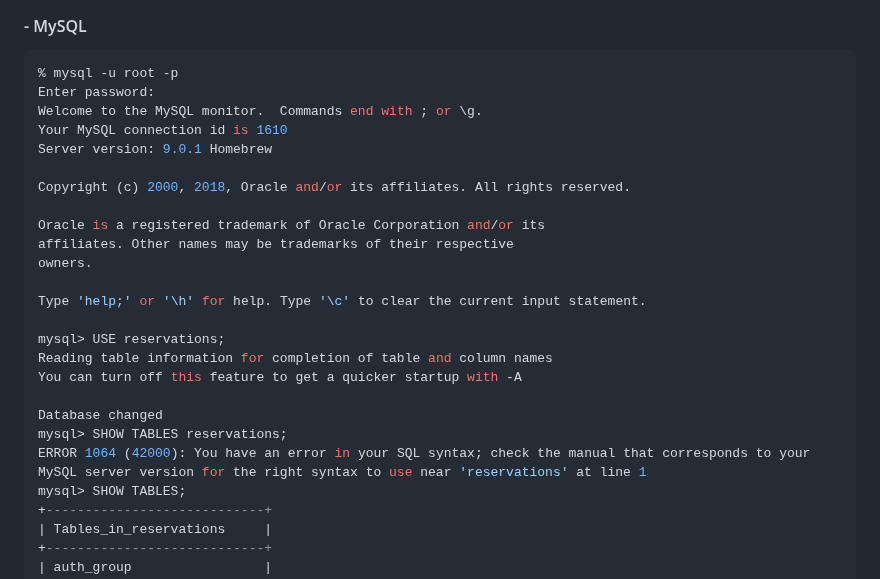
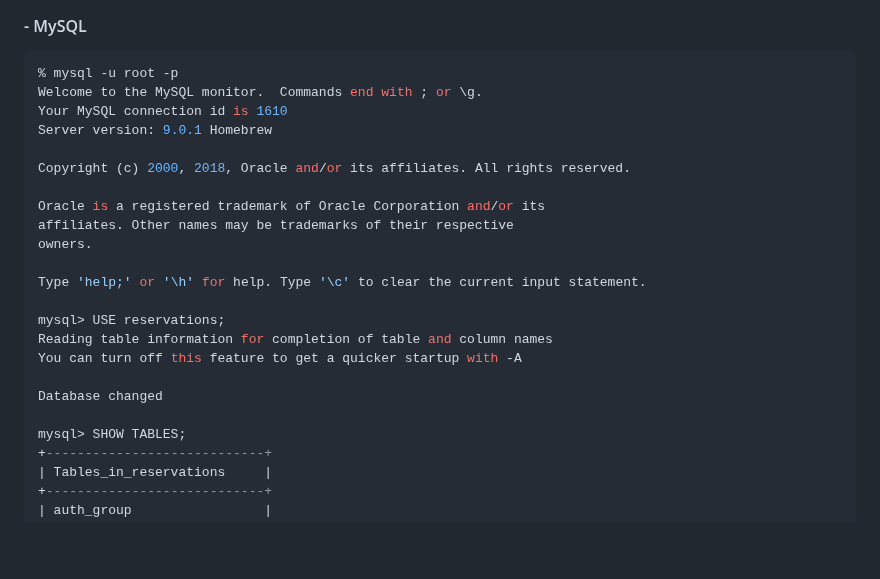
Before and after one commit to conorheffron/booking-sys, a Markdown page: README.md, the part around the change. Drawn GitHub-style; blank space fills up the shorter version.

````diff
--- a/README.md
+++ b/README.md
@@ -123,7 +123,6 @@ Or using `request parameter 'date'`:
 ####  - MySQL
 ```sql
 % mysql -u root -p
-Enter password:
 Welcome to the MySQL monitor.  Commands end with ; or \g.
 Your MySQL connection id is 1610
 Server version: 9.0.1 Homebrew
@@ -141,8 +140,7 @@ Reading table information for completion of table and column names
 You can turn off this feature to get a quicker startup with -A
 
 Database changed
-mysql> SHOW TABLES reservations;
-ERROR 1064 (42000): You have an error in your SQL syntax; check the manual that corresponds to your MySQL server version for the right syntax to use near 'reservations' at line 1
+
 mysql> SHOW TABLES;
 +----------------------------+
 | Tables_in_reservations     |
````
